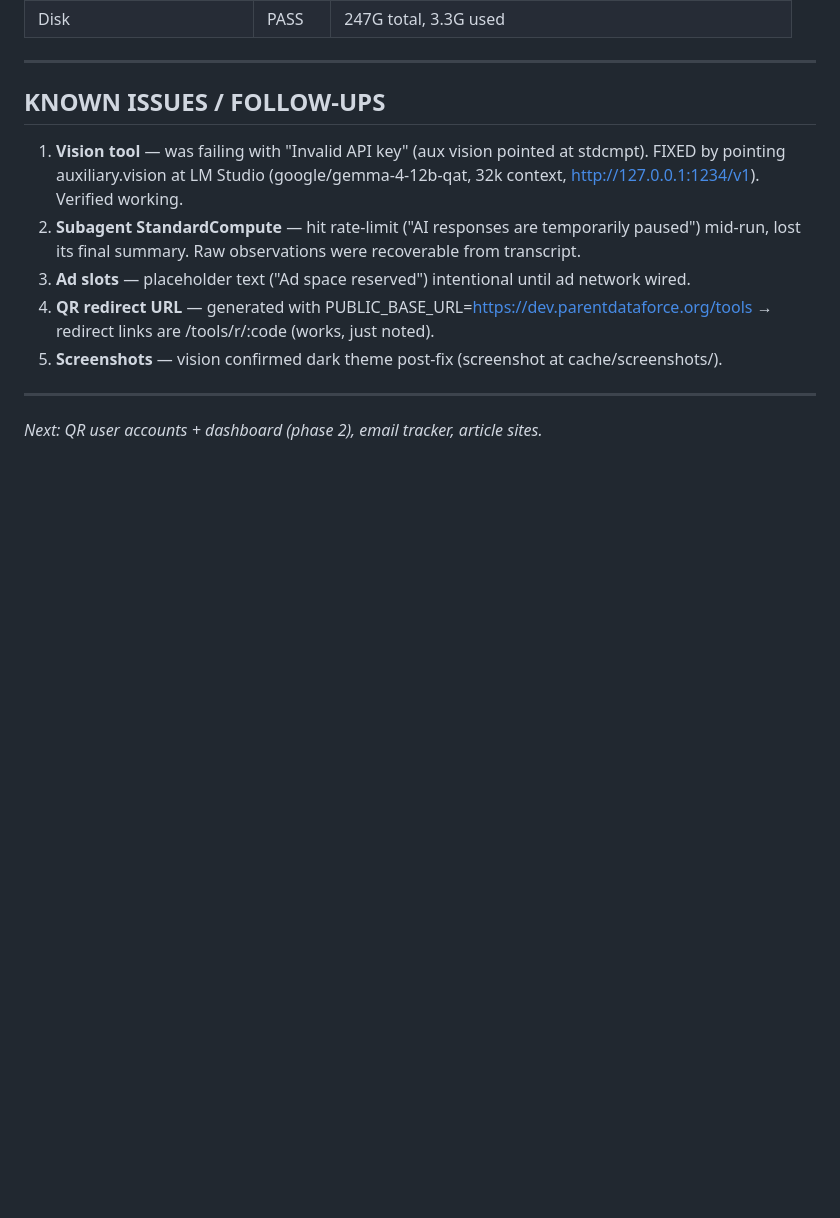
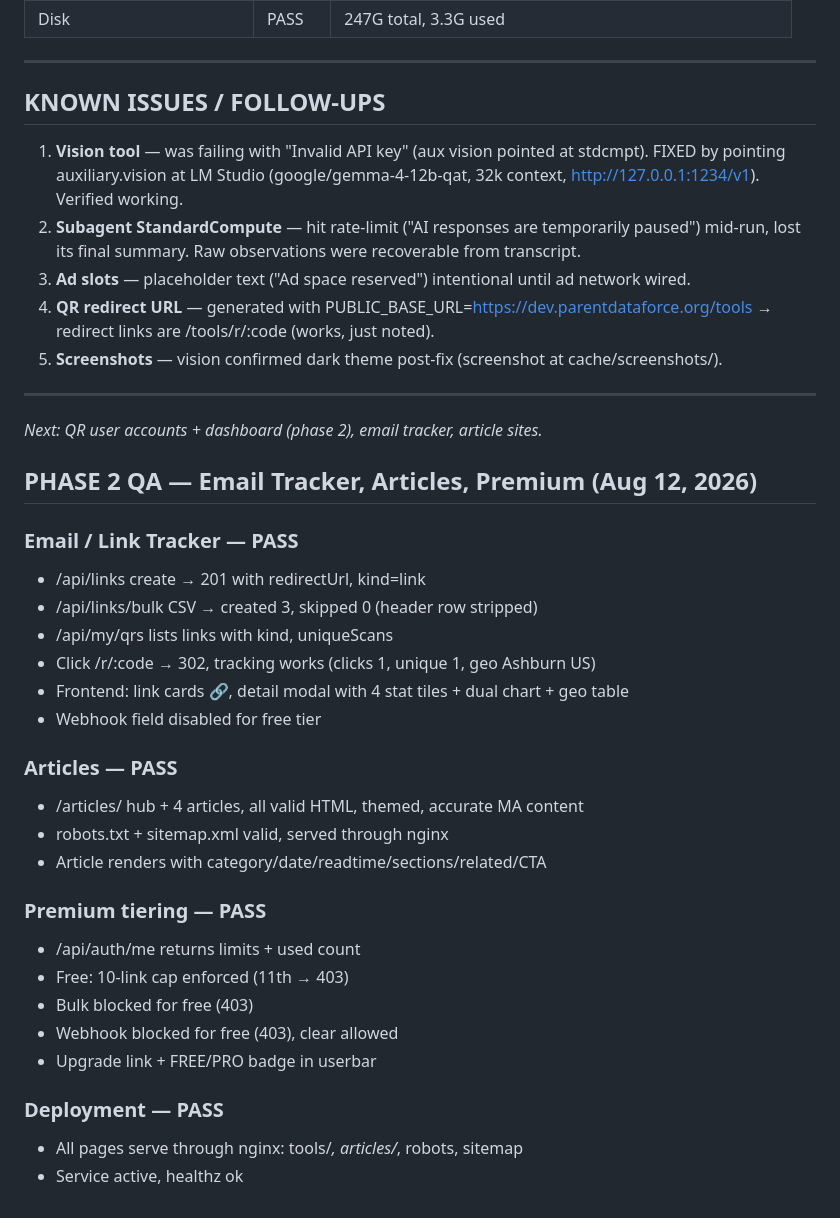
Before and after one commit to p-d-force/parentdataforce-tools, a Markdown page: QA-RESULTS.md, the part around the change. GitHub-like rendering; blank space fills up the shorter version.

Commit message:
docs: phase 2 QA results

```diff
--- a/QA-RESULTS.md
+++ b/QA-RESULTS.md
@@ -109,3 +109,29 @@
 ---
 
 *Next: QR user accounts + dashboard (phase 2), email tracker, article sites.*
+
+## PHASE 2 QA — Email Tracker, Articles, Premium (Aug 12, 2026)
+
+### Email / Link Tracker — PASS
+- /api/links create → 201 with redirectUrl, kind=link
+- /api/links/bulk CSV → created 3, skipped 0 (header row stripped)
+- /api/my/qrs lists links with kind, uniqueScans
+- Click /r/:code → 302, tracking works (clicks 1, unique 1, geo Ashburn US)
+- Frontend: link cards 🔗, detail modal with 4 stat tiles + dual chart + geo table
+- Webhook field disabled for free tier
+
+### Articles — PASS
+- /articles/ hub + 4 articles, all valid HTML, themed, accurate MA content
+- robots.txt + sitemap.xml valid, served through nginx
+- Article renders with category/date/readtime/sections/related/CTA
+
+### Premium tiering — PASS
+- /api/auth/me returns limits + used count
+- Free: 10-link cap enforced (11th → 403)
+- Bulk blocked for free (403)
+- Webhook blocked for free (403), clear allowed
+- Upgrade link + FREE/PRO badge in userbar
+
+### Deployment — PASS
+- All pages serve through nginx: tools/*, articles/*, robots, sitemap
+- Service active, healthz ok
```
